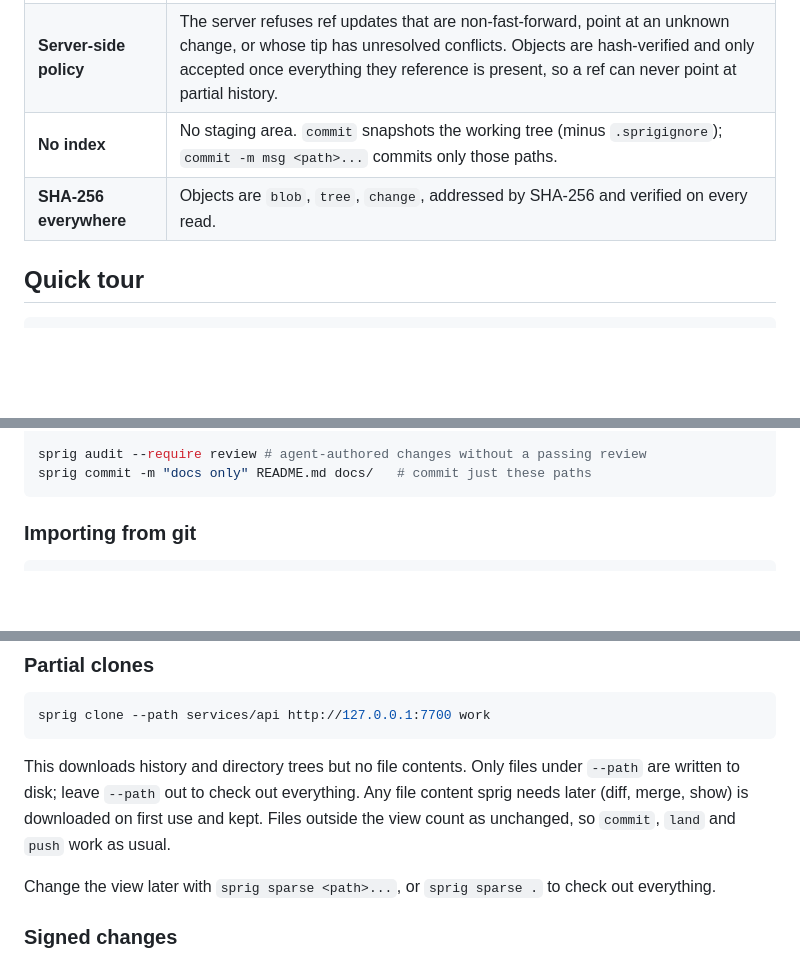
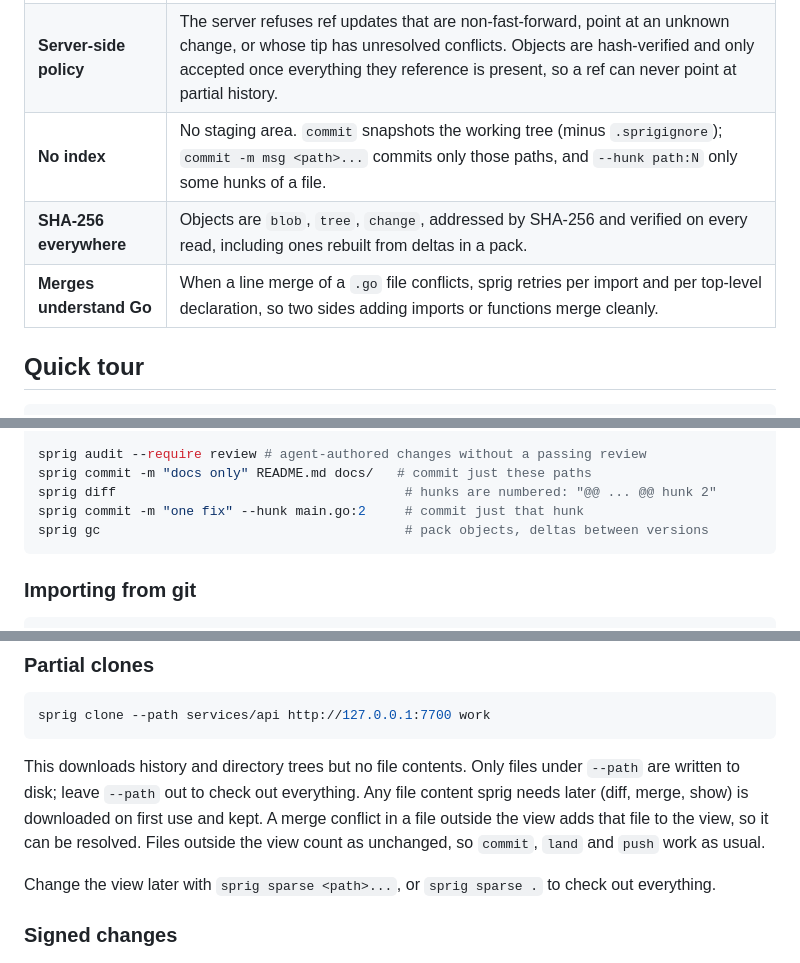
Before and after one commit to domeepc/sprig, a Markdown page: README.md, 3 parts joined by grey strips. Drawn GitHub-style; blank space fills up the shorter version.

````diff
--- a/README.md
+++ b/README.md
@@ -24,8 +24,9 @@ go test ./...
 | **API first** | `sprig serve` exposes refs, history, files and directory listings as JSON/HTTP. A CI job can read `main:src/x.go` with one GET. Every CLI command that reads has `--json`. |
 | **Server-side landing** | `sprig land` (or one POST) sends just the edited files; the server merges them onto the current tip and retries if someone landed first. Agents need no clone, and nothing queues behind a global lock. |
 | **Server-side policy** | The server refuses ref updates that are non-fast-forward, point at an unknown change, or whose tip has unresolved conflicts. Objects are hash-verified and only accepted once everything they reference is present, so a ref can never point at partial history. |
-| **No index** | No staging area. `commit` snapshots the working tree (minus `.sprigignore`); `commit -m msg <path>...` commits only those paths. |
-| **SHA-256 everywhere** | Objects are `blob`, `tree`, `change`, addressed by SHA-256 and verified on every read. |
+| **No index** | No staging area. `commit` snapshots the working tree (minus `.sprigignore`); `commit -m msg <path>...` commits only those paths, and `--hunk path:N` only some hunks of a file. |
+| **SHA-256 everywhere** | Objects are `blob`, `tree`, `change`, addressed by SHA-256 and verified on every read, including ones rebuilt from deltas in a pack. |
+| **Merges understand Go** | When a line merge of a `.go` file conflicts, sprig retries per import and per top-level declaration, so two sides adding imports or functions merge cleanly. |
 
 ## Quick tour
 
@@ -47,6 +48,9 @@ sprig undo                   # and forward again
 
 sprig audit --require review # agent-authored changes without a passing review
 sprig commit -m "docs only" README.md docs/   # commit just these paths
+sprig diff                                     # hunks are numbered: "@@ ... @@ hunk 2"
+sprig commit -m "one fix" --hunk main.go:2     # commit just that hunk
+sprig gc                                       # pack objects, deltas between versions
 ```
 
 ### Importing from git
@@ -118,7 +126,8 @@ sprig clone --path services/api http://127.0.0.1:7700 work
 This downloads history and directory trees but no file contents. Only files
 under `--path` are written to disk; leave `--path` out to check out
 everything. Any file content sprig needs later (diff, merge, show) is
-downloaded on first use and kept. Files outside the view count as unchanged,
+downloaded on first use and kept. A merge conflict in a file outside the view
+adds that file to the view, so it can be resolved. Files outside the view count as unchanged,
 so `commit`, `land` and `push` work as usual.
 
 Change the view later with `sprig sparse <path>...`, or `sprig sparse .` to
````
Also changed, not shown: other parts of README.md (+41 -21 lines).
